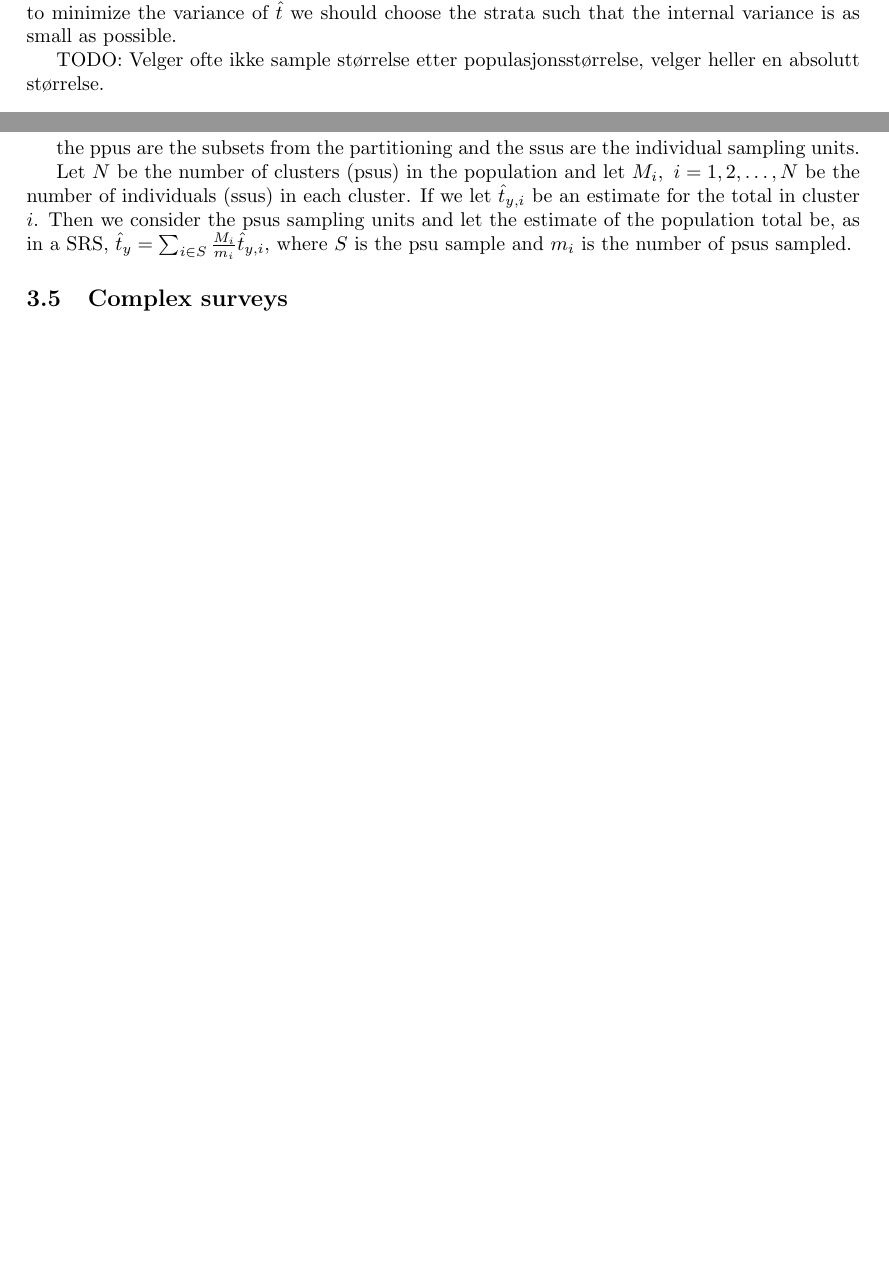
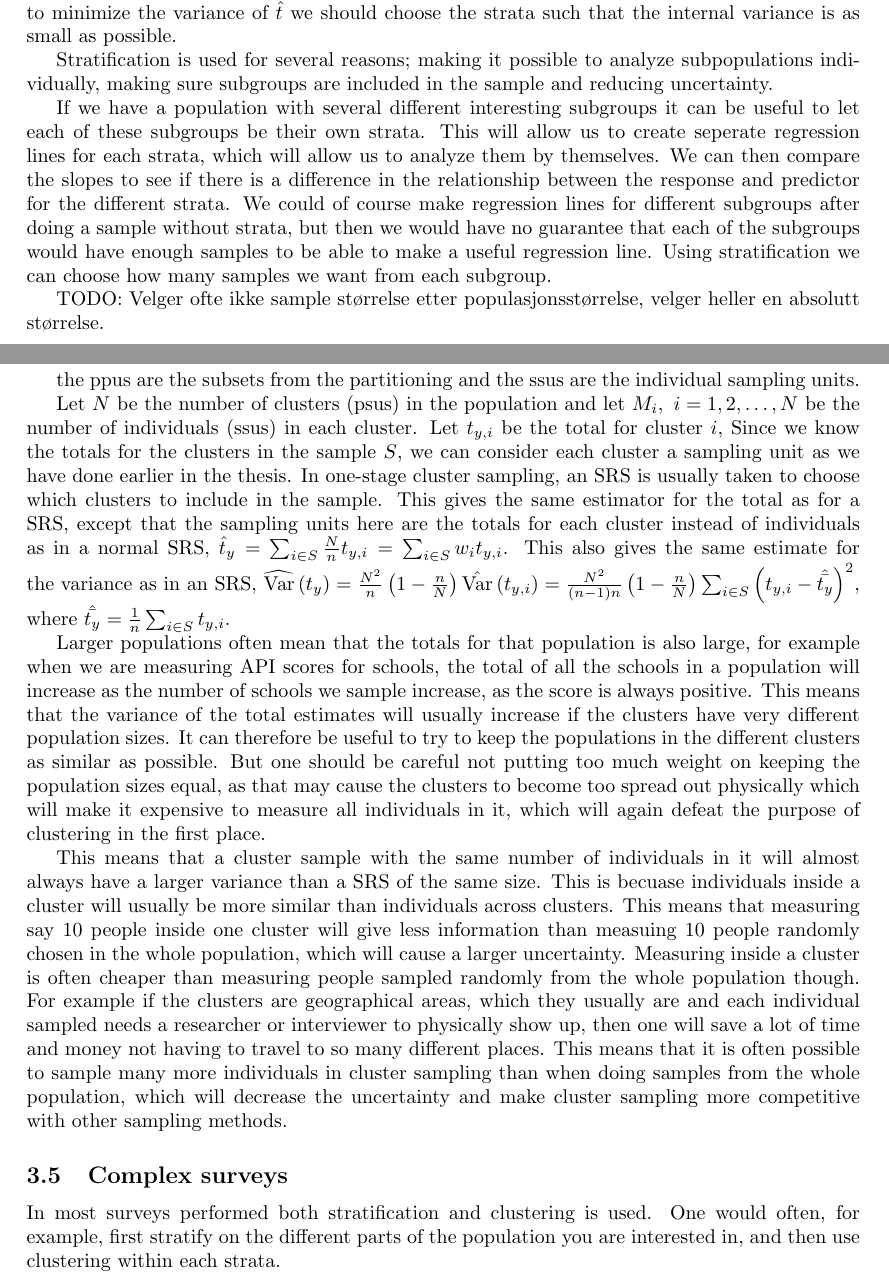
Before and after one commit to elonus/Bacheloroppgave, a LaTeX paper (bachelor.tex): two parts of pages 9 and 10 of 10 before the commit and two parts of pages 9 and 10 of 11 after it, joined at a grey line, cut so that both start at the same text, the shorter picture padded with empty space. Compiled offline with pdfLaTeX.

Commit message:
La til noen avstill i cluster sampling

```diff
--- a/bachelor.tex
+++ b/bachelor.tex
@@ -631,6 +631,20 @@ easy to calculate: \(\mathrm{Var}(\hat{t}) = \mathrm{Var}\left(\sum_{h =
 means that to minimize the variance of \(\hat{t}\) we should choose the strata
 such that the internal variance is as small as possible.
 
+Stratification is used for several reasons; making it possible to analyze
+subpopulations individually, making sure subgroups are included in the sample
+and reducing uncertainty.
+
+If we have a population with several different interesting subgroups it can be
+useful to let each of these subgroups be their own strata. This will allow us to
+create seperate regression lines for each strata, which will allow us to
+analyze them by themselves. We can then compare the slopes to see if there is a difference in the relationship between the
+response and predictor for the different strata. We could of course make
+regression lines for different subgroups after doing a sample without strata,
+but then we would have no guarantee that each of the subgroups would have enough
+samples to be able to make a useful regression line. Using stratification we can
+choose how many samples we want from each subgroup.
+
 % Suppose we want to sample schools in the API dataset to learn about the student
 % performance throught the API metric. We might reasonably assume that students
 % having parents with higher education will get more help at home for schoolwork
@@ -707,13 +722,53 @@ the ppus are the subsets from the
 partitioning and the ssus are the individual sampling units.
 
 Let \(N\) be the number of clusters (psus) in the population and let \(M_i,\ i =
-1, 2, \dots, N\) be the number of individuals (ssus) in each cluster. If we let
-\(\hat{t}_{y, i}\) be an estimate for the total in cluster \(i\). Then we
-consider the psus sampling units and let the estimate of the population total be,
-as in a SRS, \(\hat{t}_y = \sum_{i \in S} \frac{M_i}{m_i} \hat{t}_{y, i}\),
-where \(S\) is the psu sample and \(m_i\) is the number of psus sampled.
+1, 2, \dots, N\) be the number of individuals (ssus) in each cluster. Let
+\(t_{y, i}\) be the total for cluster \(i\), Since we know the totals for the
+clusters in the sample \(S\), we can consider each cluster a sampling unit as we
+have done earlier in the thesis. In one-stage cluster sampling, an SRS is
+usually taken to choose which clusters to include in the sample. This gives the
+same estimator for the total as for a SRS, except that the sampling units here
+are the totals for each cluster instead of individuals as in a normal SRS,
+\(\hat{t}_y = \sum_{i \in S} \frac{N}{n} t_{y, i} = \sum_{i \in S} w_i t_{y, i} \).
+This also gives the same estimate for the variance as in an SRS,
+\(\widehat{\mathrm{Var}}\left(t_{y}\right) = \frac{N^2}{n} \left( 1 - \frac{n}{N}
+\right) \hat{\mathrm{Var}}\left( t_{y, i} \right) =
+\frac{N^2}{\left( n - 1 \right)n} \left( 1 - \frac{n}{N} \right) \sum_{i \in S}
+\left( t_{y, i} - \hat{\bar{t_y}} \right)^2\), where \(\hat{\bar{t_y}} =
+\frac{1}{n} \sum_{i \in S} t_{y, i}\).
+
+Larger populations often mean that the totals for that population is also large,
+for example when we are measuring API scores for schools, the total of all the
+schools in a population will increase as the number of schools we sample
+increase, as the score is always positive. This means that the variance of the
+total estimates will usually increase if the clusters have very different
+population sizes. It can therefore be useful to try to keep the populations in
+the different clusters as similar as possible. But one should be careful not
+putting too much weight on keeping the population sizes equal, as that may cause
+the clusters to become too spread out physically which will make it expensive to
+measure all individuals in it, which will again defeat the purpose of clustering
+in the first place.
+
+This means that a cluster sample with the same number of individuals in it will
+almost always have a larger variance than a SRS of the same size. This is
+becuase individuals inside a cluster will usually be more similar than
+individuals across clusters. This means that measuring say \(10\) people inside
+one cluster will give less information than measuing \(10\) people randomly
+chosen in the whole population, which will cause a larger uncertainty. Measuring
+inside a cluster is often cheaper than measuring people sampled randomly from
+the whole population though. For example if the clusters are geographical areas,
+which they usually are and each individual sampled needs a researcher or
+interviewer to physically show up, then one will save a lot of time and money
+not having to travel to so many different places. This means that it is often possible to sample
+many more individuals in cluster sampling than when doing samples from the whole
+population, which will decrease the uncertainty and make cluster sampling more
+competitive with other sampling methods.
 
 \subsection{Complex surveys}
+
+In most surveys performed both stratification and clustering is used. One would
+often, for example, first stratify on the different parts of the population you
+are interested in, and then use clustering within each strata.
 
 \section{Variance estimation}
 
```
Also changed, not shown: bachelor.tex (5 more changed lines).
